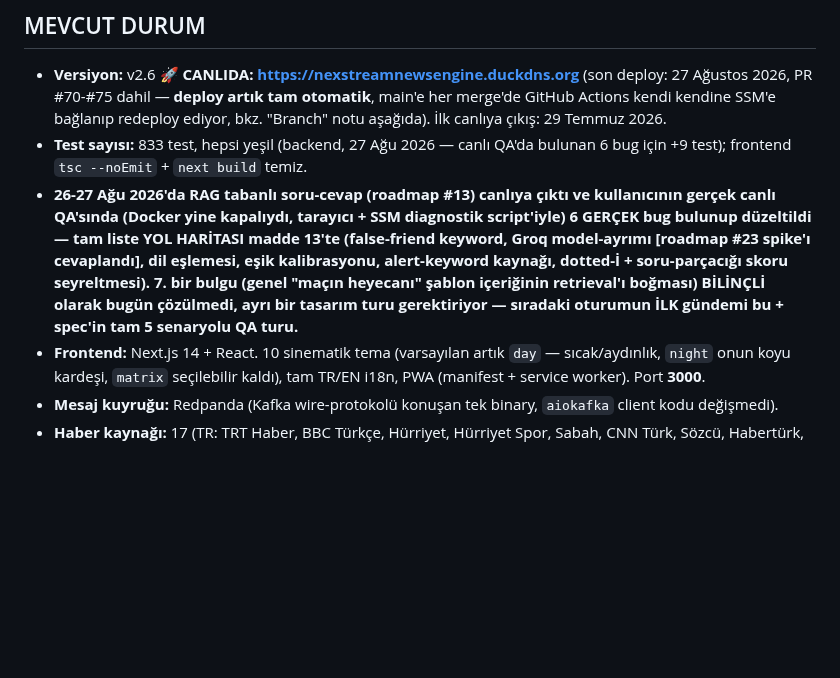
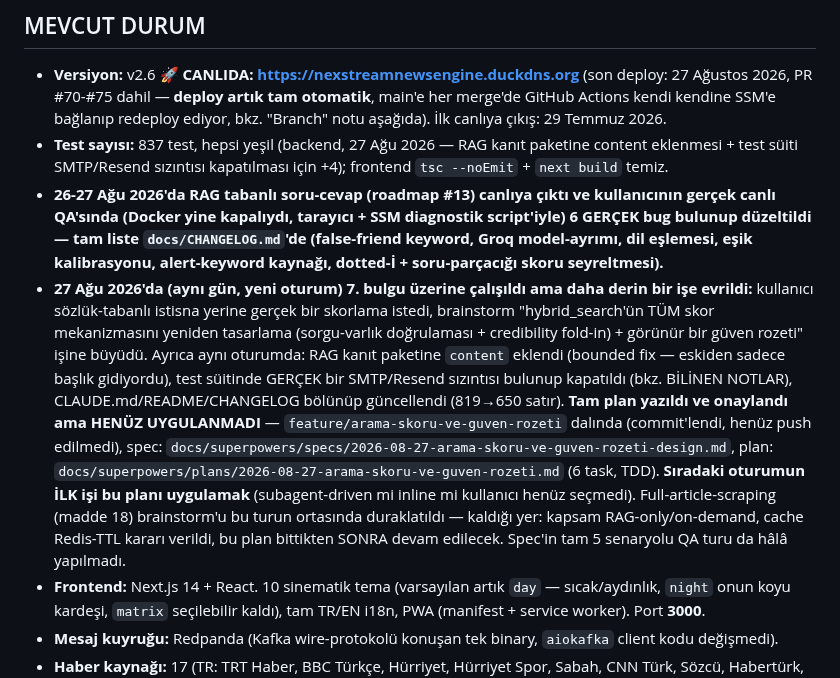
Before and after one commit to MaviMakumba/NexStream-News-Engine, a Markdown page: CLAUDE.md, the part around one of its changes. Rendered like a GitHub page; blank space fills up the shorter version.

Commit message:
docs: oturum sonu CLAUDE.md güncellemesi — SMTP sızıntısı dersi + sıradaki oturum gündemi

```diff
--- a/CLAUDE.md
+++ b/CLAUDE.md
@@ -215,8 +215,9 @@ Env var: `CHROMA_HOST=chromadb`, `CHROMA_PORT=8000`
 ## MEVCUT DURUM
 
 - **Versiyon:** v2.6 🚀 **CANLIDA: https://nexstreamnewsengine.duckdns.org** (son deploy: 27 Ağustos 2026, PR #70-#75 dahil — **deploy artık tam otomatik**, main'e her merge'de GitHub Actions kendi kendine SSM'e bağlanıp redeploy ediyor, bkz. "Branch" notu aşağıda). İlk canlıya çıkış: 29 Temmuz 2026.
-- **Test sayısı:** 833 test, hepsi yeşil (backend, 27 Ağu 2026 — canlı QA'da bulunan 6 bug için +9 test); frontend `tsc --noEmit` + `next build` temiz.
-- **26-27 Ağu 2026'da RAG tabanlı soru-cevap (roadmap #13) canlıya çıktı ve kullanıcının gerçek canlı QA'sında (Docker yine kapalıydı, tarayıcı + SSM diagnostik script'iyle) 6 GERÇEK bug bulunup düzeltildi — tam liste YOL HARİTASI madde 13'te (false-friend keyword, Groq model-ayrımı [roadmap #23 spike'ı cevaplandı], dil eşlemesi, eşik kalibrasyonu, alert-keyword kaynağı, dotted-İ + soru-parçacığı skoru seyreltmesi). 7. bir bulgu (genel "maçın heyecanı" şablon içeriğinin retrieval'ı boğması) BİLİNÇLİ olarak bugün çözülmedi, ayrı bir tasarım turu gerektiriyor — sıradaki oturumun İLK gündemi bu + spec'in tam 5 senaryolu QA turu.**
+- **Test sayısı:** 837 test, hepsi yeşil (backend, 27 Ağu 2026 — RAG kanıt paketine content eklenmesi + test süiti SMTP/Resend sızıntısı kapatılması için +4); frontend `tsc --noEmit` + `next build` temiz.
+- **26-27 Ağu 2026'da RAG tabanlı soru-cevap (roadmap #13) canlıya çıktı ve kullanıcının gerçek canlı QA'sında (Docker yine kapalıydı, tarayıcı + SSM diagnostik script'iyle) 6 GERÇEK bug bulunup düzeltildi — tam liste `docs/CHANGELOG.md`'de (false-friend keyword, Groq model-ayrımı, dil eşlemesi, eşik kalibrasyonu, alert-keyword kaynağı, dotted-İ + soru-parçacığı skoru seyreltmesi).**
+- **27 Ağu 2026'da (aynı gün, yeni oturum) 7. bulgu üzerine çalışıldı ama daha derin bir işe evrildi:** kullanıcı sözlük-tabanlı istisna yerine gerçek bir skorlama istedi, brainstorm "hybrid_search'ün TÜM skor mekanizmasını yeniden tasarlama (sorgu-varlık doğrulaması + credibility fold-in) + görünür bir güven rozeti" işine büyüdü. Ayrıca aynı oturumda: RAG kanıt paketine `content` eklendi (bounded fix — eskiden sadece başlık gidiyordu), test süitinde GERÇEK bir SMTP/Resend sızıntısı bulunup kapatıldı (bkz. BİLİNEN NOTLAR), CLAUDE.md/README/CHANGELOG bölünüp güncellendi (819→650 satır). **Tam plan yazıldı ve onaylandı ama HENÜZ UYGULANMADI** — `feature/arama-skoru-ve-guven-rozeti` dalında (commit'lendi, henüz push edilmedi), spec: `docs/superpowers/specs/2026-08-27-arama-skoru-ve-guven-rozeti-design.md`, plan: `docs/superpowers/plans/2026-08-27-arama-skoru-ve-guven-rozeti.md` (6 task, TDD). **Sıradaki oturumun İLK işi bu planı uygulamak** (subagent-driven mi inline mi kullanıcı henüz seçmedi). Full-article-scraping (madde 18) brainstorm'u bu turun ortasında duraklatıldı — kaldığı yer: kapsam RAG-only/on-demand, cache Redis-TTL kararı verildi, bu plan bittikten SONRA devam edilecek. Spec'in tam 5 senaryolu QA turu da hâlâ yapılmadı.
 - **Frontend:** Next.js 14 + React. 10 sinematik tema (varsayılan artık `day` — sıcak/aydınlık, `night` onun koyu kardeşi, `matrix` seçilebilir kaldı), tam TR/EN i18n, PWA (manifest + service worker). Port **3000**.
 - **Mesaj kuyruğu:** Redpanda (Kafka wire-protokolü konuşan tek binary, `aiokafka` client kodu değişmedi).
 - **Haber kaynağı:** 17 (TR: TRT Haber, BBC Türkçe, Hürriyet, Hürriyet Spor, Sabah, CNN Türk, Sözcü, Habertürk, HT Spor, Anadolu Ajansı, AA Ekonomi; EN: BBC Technology, BBC Sport, Guardian Tech, TechCrunch, Hacker News, The Verge).
```
Also changed, not shown: other parts of CLAUDE.md (+2 -0 lines).
